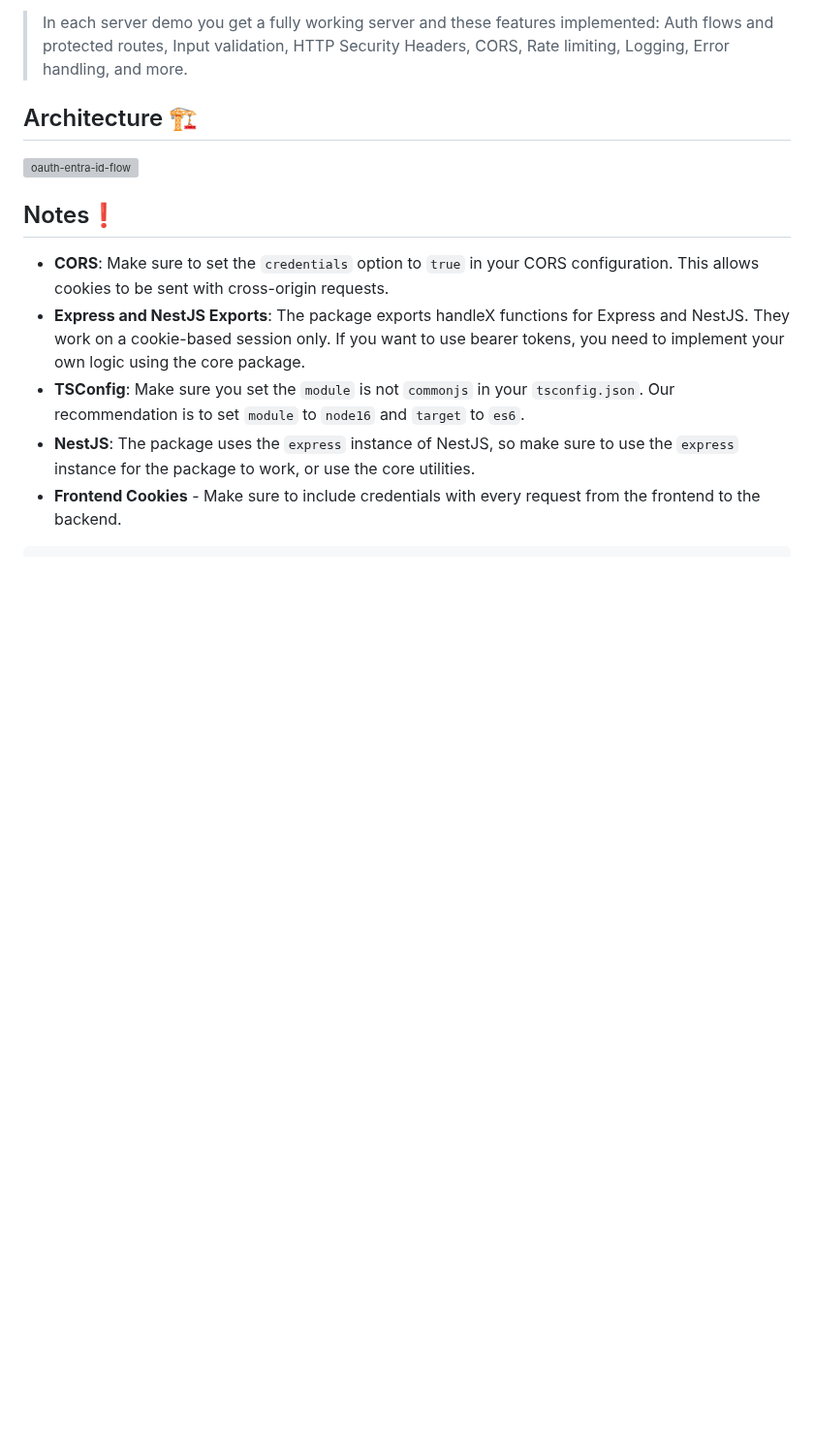
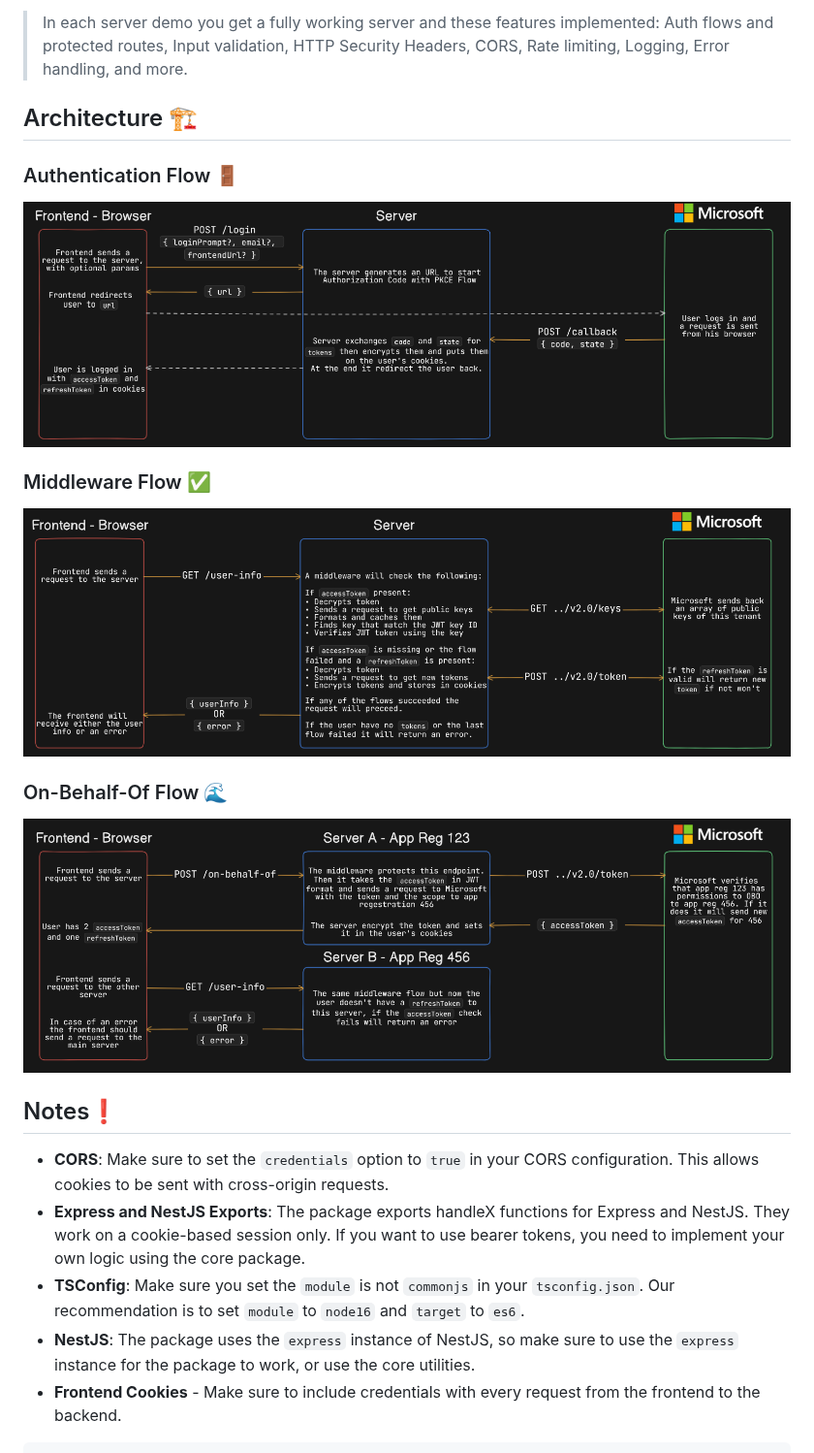
Before and after one commit to oauth-entra-id/oauth-entra-id, a Markdown page: packages/oauth-entra-id/README.md, the part around the change. Shown at 97% size. GitHub-like rendering; pictures changed too: assets/authentication-flow.png (added), assets/middleware-flow.png (added), assets/on-behalf-of-flow.png (added); blank space fills up the shorter version; grey boxes are pictures that could not be loaded.

Commit message:
docs: new flows

```diff
--- a/packages/oauth-entra-id/README.md
+++ b/packages/oauth-entra-id/README.md
@@ -753,7 +753,17 @@ You can explore the demo apps to see how to integrate the package into your appl
 
 ## Architecture 🏗️
 
-![oauth-entra-id-flow](https://github.com/oauth-entra-id/oauth-entra-id/blob/main/assets/flow.png)
+### Authentication Flow 🚪
+
+![oauth-entra-id-flow](https://github.com/oauth-entra-id/oauth-entra-id/blob/main/assets/authentication-flow.png)
+
+### Middleware Flow ✅
+
+![oauth-entra-id-flow](https://github.com/oauth-entra-id/oauth-entra-id/blob/main/assets/middleware-flow.png)
+
+### On-Behalf-Of Flow 🌊
+
+![oauth-entra-id-flow](https://github.com/oauth-entra-id/oauth-entra-id/blob/main/assets/on-behalf-of-flow.png)
 
 ## Notes❗
 
```
Also changed, not shown: 1 other file.
